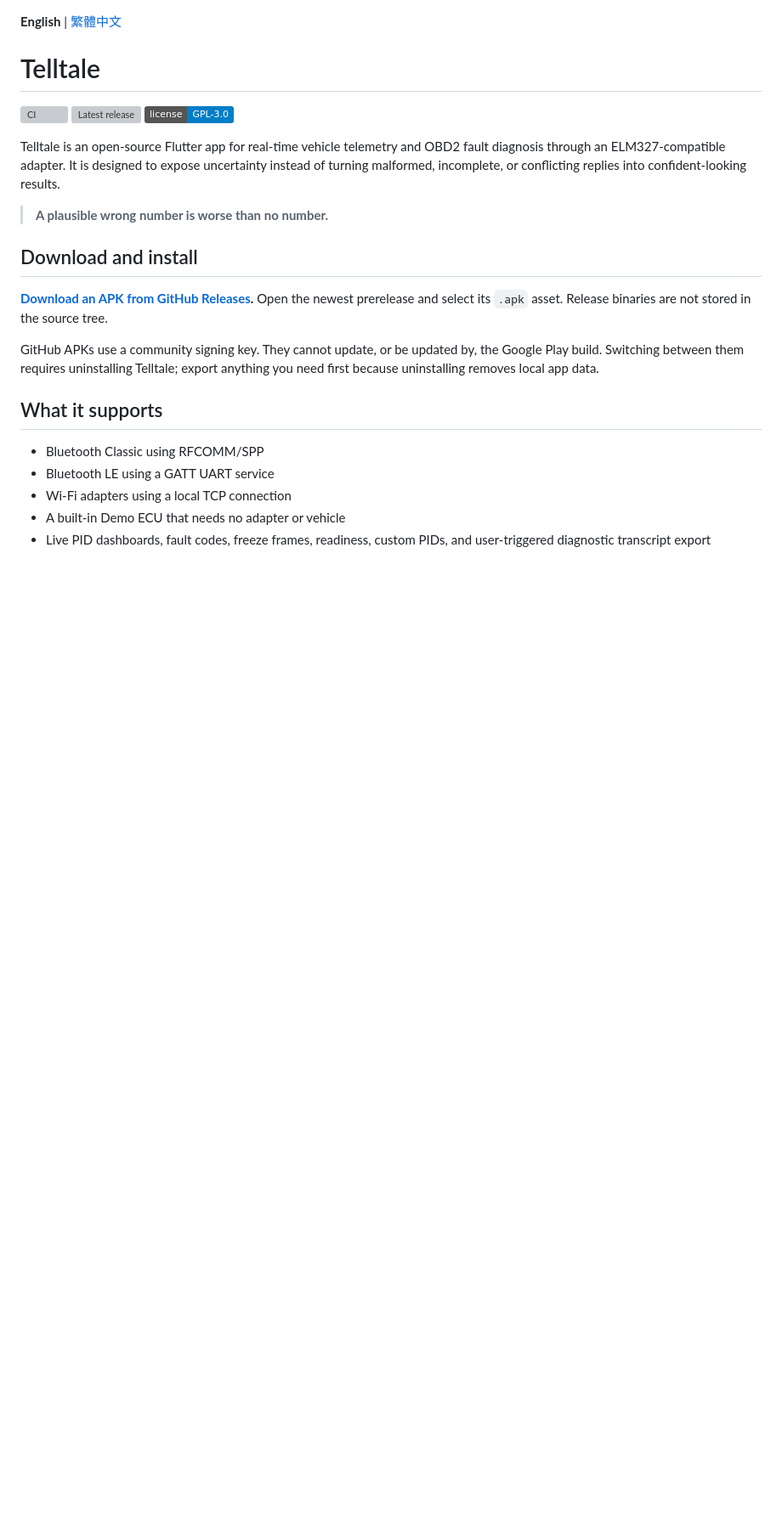
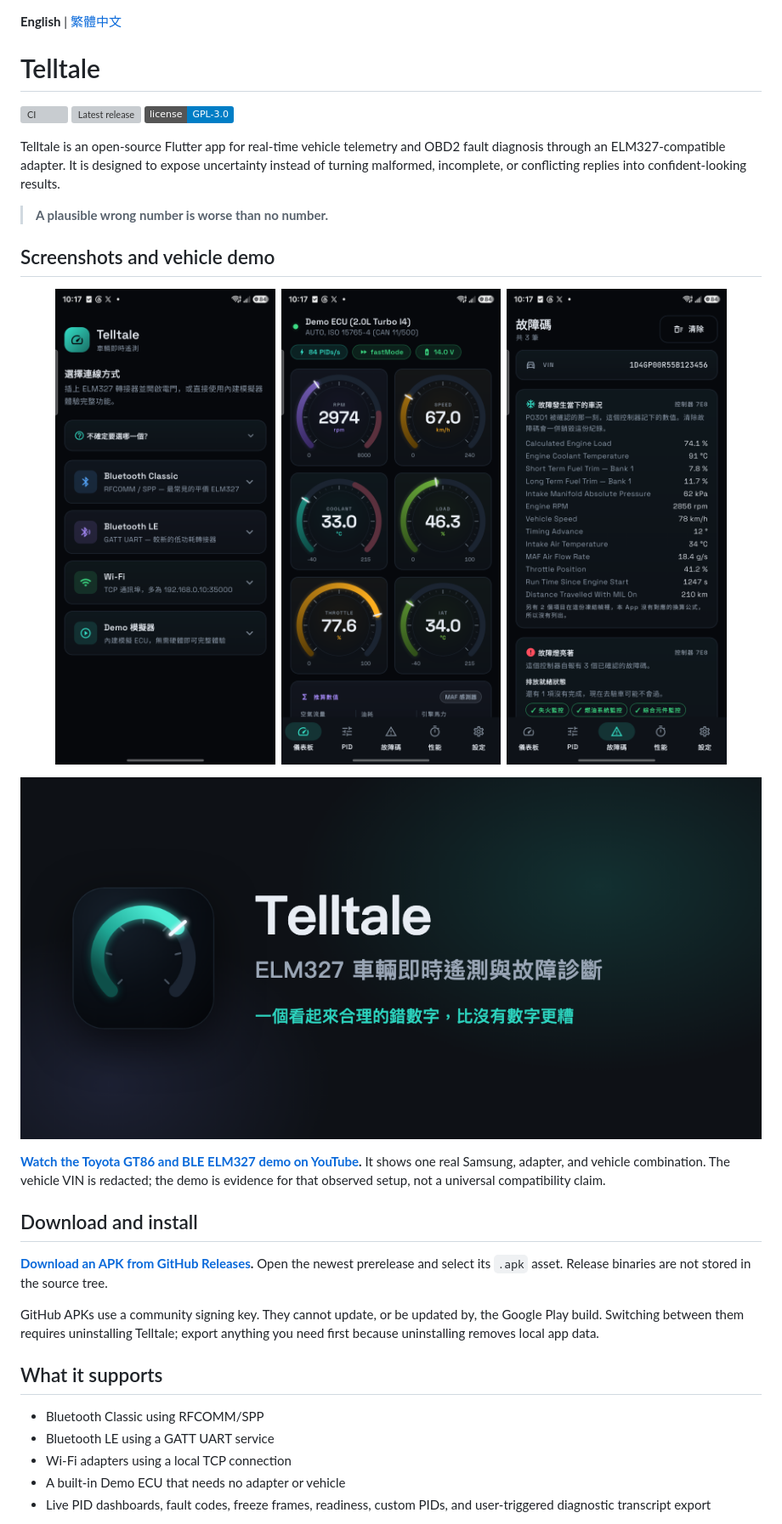
Before and after one commit to ImL1s/telltale, a Markdown page: README.md, the part around the change. Shown at 85% size. GitHub-like rendering; badges without logos; blank space fills up the shorter version; grey boxes are pictures that could not be loaded.

```diff
--- a/README.md
+++ b/README.md
@@ -12,6 +12,21 @@ uncertainty instead of turning malformed, incomplete, or conflicting replies
 into confident-looking results.
 
 > **A plausible wrong number is worse than no number.**
+
+## Screenshots and vehicle demo
+
+<p align="center">
+  <img src="https://raw.githubusercontent.com/ImL1s/telltale/main/store/01-connect.png" width="30%" alt="Telltale connection screen">
+  <img src="https://raw.githubusercontent.com/ImL1s/telltale/main/store/02-dashboard.png" width="30%" alt="Telltale live telemetry dashboard">
+  <img src="https://raw.githubusercontent.com/ImL1s/telltale/main/store/03-dtc-freeze.png" width="30%" alt="Telltale Demo ECU fault-code and freeze-frame screen">
+</p>
+
+[![Watch the privacy-safe Toyota GT86 and BLE ELM327 demo](https://raw.githubusercontent.com/ImL1s/telltale/main/store/feature-1024x500.png)](https://youtu.be/Ugyg4RXhjVQ)
+
+**[Watch the Toyota GT86 and BLE ELM327 demo on YouTube](https://youtu.be/Ugyg4RXhjVQ).**
+It shows one real Samsung, adapter, and vehicle combination. The vehicle VIN is
+redacted; the demo is evidence for that observed setup, not a universal
+compatibility claim.
 
 ## Download and install
 
```
Also changed, not shown: README.zh-TW.md (+14 -0 lines).
